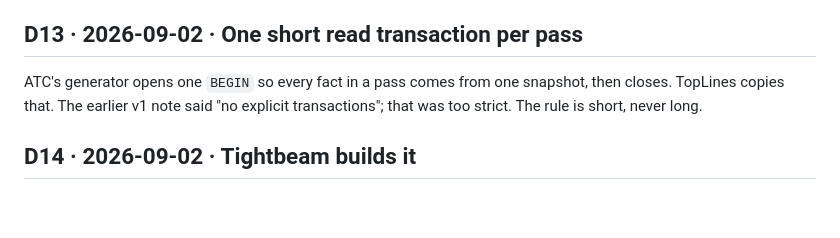
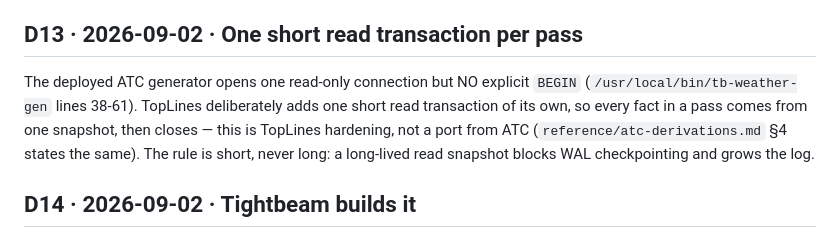
Before and after one commit to gdiab/tightbeam-toplines, a Markdown page: docs/decisions.md, the part around the change. Rendered like a GitHub page; blank space fills up the shorter version.

```diff
--- a/docs/decisions.md
+++ b/docs/decisions.md
@@ -85,9 +85,12 @@ sidecar reaches loopback directly.
 
 ## D13 · 2026-09-02 · One short read transaction per pass
 
-ATC's generator opens one `BEGIN` so every fact in a pass comes from one
-snapshot, then closes. TopLines copies that. The earlier v1 note said "no
-explicit transactions"; that was too strict. The rule is short, never long.
+The deployed ATC generator opens one read-only connection but NO explicit
+`BEGIN` (`/usr/local/bin/tb-weather-gen` lines 38-61). TopLines deliberately
+adds one short read transaction of its own, so every fact in a pass comes from
+one snapshot, then closes — this is TopLines hardening, not a port from ATC
+(`reference/atc-derivations.md` §4 states the same). The rule is short, never
+long: a long-lived read snapshot blocks WAL checkpointing and grows the log.
 
 ## D14 · 2026-09-02 · Tightbeam builds it
 
```
Also changed, not shown: docs/po-brief.md (+5 -3 lines).
